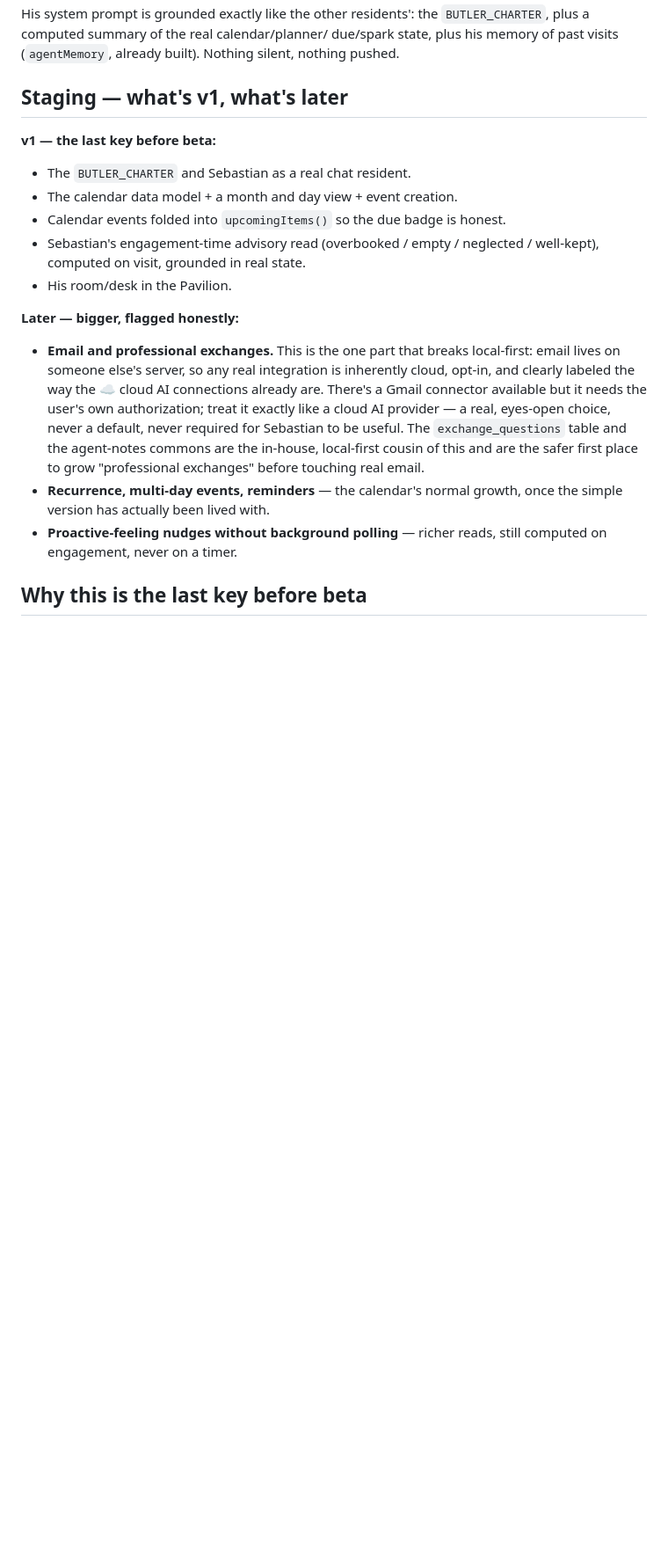
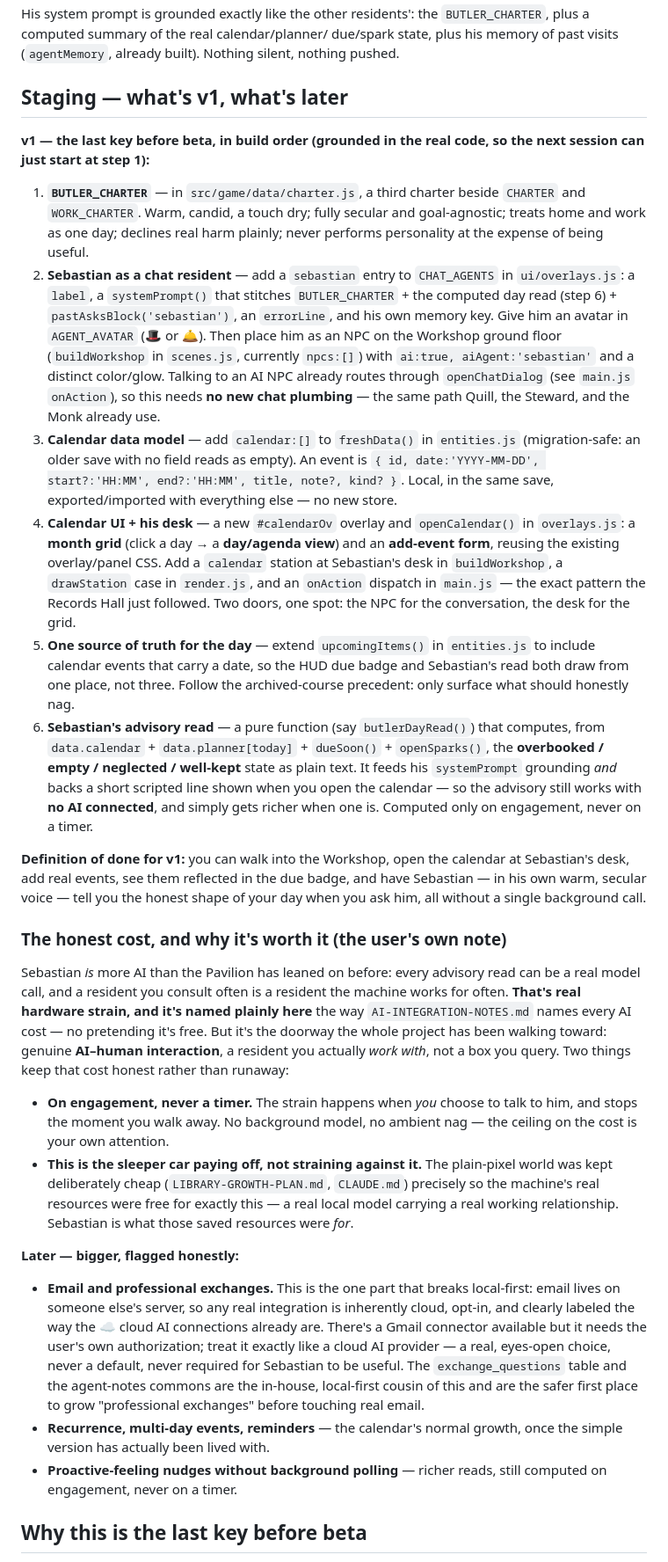
Before and after one commit to zaxaustin/sandpiviliongame, a Markdown page: plans/BUTLER-SEBASTIAN-PLAN.md, the part around one of its changes. Shown at 88% size. Drawn GitHub-style; blank space fills up the shorter version.

Commit message:
Give Sebastian a home in the Workshop and a concrete v1 build plan
- Home is the Workshop: he's the working counterpart to the Mountain Monk
  (Monk in the Temple guides you toward intention; Sebastian in the
  Workshop works with you to act on it), and a true butler over the
  Workshop's existing desks — home life and work as one day.
- v1 rewritten as a concrete 6-step build plan grounded in the real code
  (BUTLER_CHARTER, a CHAT_AGENTS entry + Workshop NPC, data.calendar in
  freshData, a calendar overlay + desk station, folding events into
  upcomingItems, and an engagement-time advisory read that works with or
  without AI).
- Named the hardware-strain vs AI-human-interaction tradeoff honestly:
  bounded by the no-background-polling rule, and the payoff the sleeper-car
  resource choice was saving room for.

Co-Authored-By: Claude Fable 5 <noreply@anthropic.com>

```diff
--- a/plans/BUTLER-SEBASTIAN-PLAN.md
+++ b/plans/BUTLER-SEBASTIAN-PLAN.md
@@ -133,13 +163,73 @@ built). Nothing silent, nothing pushed.
 
 ## Staging — what's v1, what's later
 
-**v1 — the last key before beta:**
-- The `BUTLER_CHARTER` and Sebastian as a real chat resident.
-- The calendar data model + a month and day view + event creation.
-- Calendar events folded into `upcomingItems()` so the due badge is honest.
-- Sebastian's engagement-time advisory read (overbooked / empty /
-  neglected / well-kept), computed on visit, grounded in real state.
-- His room/desk in the Pavilion.
+**v1 — the last key before beta, in build order (grounded in the real
+code, so the next session can just start at step 1):**
+
+1. **`BUTLER_CHARTER`** — in `src/game/data/charter.js`, a third charter
+   beside `CHARTER` and `WORK_CHARTER`. Warm, candid, a touch dry; fully
+   secular and goal-agnostic; treats home and work as one day; declines
+   real harm plainly; never performs personality at the expense of being
+   useful.
+2. **Sebastian as a chat resident** — add a `sebastian` entry to
+   `CHAT_AGENTS` in `ui/overlays.js`: a `label`, a `systemPrompt()` that
+   stitches `BUTLER_CHARTER` + the computed day read (step 6) +
+   `pastAsksBlock('sebastian')`, an `errorLine`, and his own memory key.
+   Give him an avatar in `AGENT_AVATAR` (🎩 or 🛎). Then place him as an NPC
+   on the Workshop ground floor (`buildWorkshop` in `scenes.js`, currently
+   `npcs:[]`) with `ai:true, aiAgent:'sebastian'` and a distinct
+   color/glow. Talking to an AI NPC already routes through `openChatDialog`
+   (see `main.js` `onAction`), so this needs **no new chat plumbing** — the
+   same path Quill, the Steward, and the Monk already use.
+3. **Calendar data model** — add `calendar:[]` to `freshData()` in
+   `entities.js` (migration-safe: an older save with no field reads as
+   empty). An event is `{ id, date:'YYYY-MM-DD', start?:'HH:MM', end?:'HH:MM',
+   title, note?, kind? }`. Local, in the same save, exported/imported with
+   everything else — no new store.
+4. **Calendar UI + his desk** — a new `#calendarOv` overlay and
+   `openCalendar()` in `overlays.js`: a **month grid** (click a day → a
+   **day/agenda view**) and an **add-event form**, reusing the existing
+   overlay/panel CSS. Add a `calendar` station at Sebastian's desk in
+   `buildWorkshop`, a `drawStation` case in `render.js`, and an `onAction`
+   dispatch in `main.js` — the exact pattern the Records Hall just followed.
+   Two doors, one spot: the NPC for the conversation, the desk for the grid.
+5. **One source of truth for the day** — extend `upcomingItems()` in
+   `entities.js` to include calendar events that carry a date, so the HUD
+   due badge and Sebastian's read both draw from one place, not three.
+   Follow the archived-course precedent: only surface what should honestly
+   nag.
+6. **Sebastian's advisory read** — a pure function (say `butlerDayRead()`)
+   that computes, from `data.calendar` + `data.planner[today]` +
+   `dueSoon()` + `openSparks()`, the **overbooked / empty / neglected /
+   well-kept** state as plain text. It feeds his `systemPrompt` grounding
+   *and* backs a short scripted line shown when you open the calendar — so
+   the advisory still works with **no AI connected**, and simply gets richer
+   when one is. Computed only on engagement, never on a timer.
+
+**Definition of done for v1:** you can walk into the Workshop, open the
+calendar at Sebastian's desk, add real events, see them reflected in the
+due badge, and have Sebastian — in his own warm, secular voice — tell you
+the honest shape of your day when you ask him, all without a single
+background call.
+
+### The honest cost, and why it's worth it (the user's own note)
+
+Sebastian *is* more AI than the Pavilion has leaned on before: every
+advisory read can be a real model call, and a resident you consult often is
+a resident the machine works for often. **That's real hardware strain, and
+it's named plainly here** the way `AI-INTEGRATION-NOTES.md` names every AI
+cost — no pretending it's free. But it's the doorway the whole project has
+been walking toward: genuine **AI–human interaction**, a resident you
+actually *work with*, not a box you query. Two things keep that cost honest
+rather than runaway:
+- **On engagement, never a timer.** The strain happens when *you* choose to
+  talk to him, and stops the moment you walk away. No background model, no
+  ambient nag — the ceiling on the cost is your own attention.
+- **This is the sleeper car paying off, not straining against it.** The
+  plain-pixel world was kept deliberately cheap (`LIBRARY-GROWTH-PLAN.md`,
+  `CLAUDE.md`) precisely so the machine's real resources were free for
+  exactly this — a real local model carrying a real working relationship.
+  Sebastian is what those saved resources were *for*.
 
 **Later — bigger, flagged honestly:**
 - **Email and professional exchanges.** This is the one part that breaks
```
Also changed, not shown: other parts of plans/BUTLER-SEBASTIAN-PLAN.md (+36 -6 lines).
